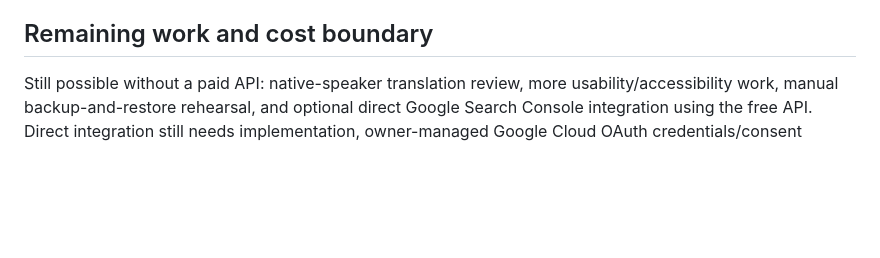
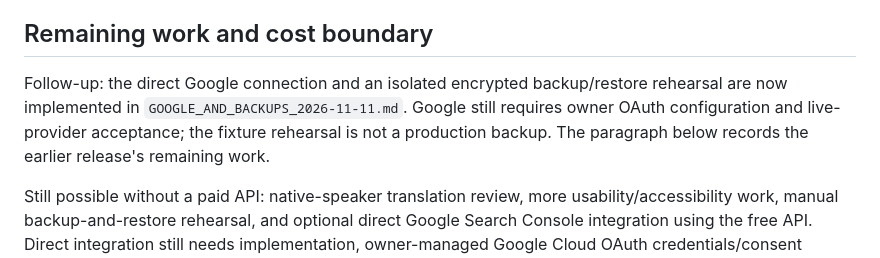
Before and after one commit to AbdulHafeez222/seo-ai-tool, a Markdown page: docs/FREE_WORKFLOWS_2026-11-11.md, the part around the change. Drawn GitHub-style; blank space fills up the shorter version.

```diff
--- a/docs/FREE_WORKFLOWS_2026-11-11.md
+++ b/docs/FREE_WORKFLOWS_2026-11-11.md
@@ -39,6 +39,8 @@ Live acceptance completed at approximately 06:45 UTC using two controlled accoun
 
 ## Remaining work and cost boundary
 
+Follow-up: the direct Google connection and an isolated encrypted backup/restore rehearsal are now implemented in `GOOGLE_AND_BACKUPS_2026-11-11.md`. Google still requires owner OAuth configuration and live-provider acceptance; the fixture rehearsal is not a production backup. The paragraph below records the earlier release's remaining work.
+
 Still possible without a paid API: native-speaker translation review, more usability/accessibility work, manual backup-and-restore rehearsal, and optional direct Google Search Console integration using the free API. Direct integration still needs implementation, owner-managed Google Cloud OAuth credentials/consent configuration, and any applicable verification. Credentials must be entered in hosting settings, never committed or pasted into chat. Recovery also remains disabled pending suitable SMTP configuration, index review and delivery tests; a paid provider is not inherently required.
 
 Potential paid choices, not enabled here: additional hosting/storage beyond free limits, dedicated isolated crawling workers, commercial search datasets, paid AI citation collection/model calls, and production email capacity. Costs depend on actual usage and provider terms. They are optional future decisions, not prerequisites for these three workflows.
```
Also changed, not shown: README.md (+1 -3 lines), docs/GOOGLE_AND_BACKUPS_2026-11-11.md (+9 -1 lines).
